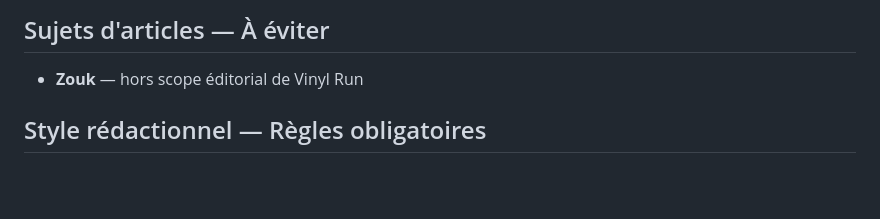
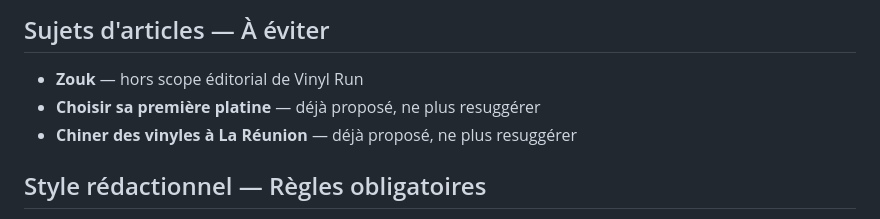
Before and after one commit to EDYHEAN/vinyl-run, a Markdown page: CLAUDE.md, the part around the change. GitHub-like rendering; blank space fills up the shorter version.

Commit message:
docs(claude): blacklist 2 sujets d'articles déjà proposés
Co-Authored-By: Claude Opus 4.8 <noreply@anthropic.com>

```diff
--- a/CLAUDE.md
+++ b/CLAUDE.md
@@ -125,6 +125,8 @@ Passe faite le 2026-07-06 sur toutes les pages existantes : ne pas ré-allonger.
 ## Sujets d'articles — À éviter
 
 - **Zouk** — hors scope éditorial de Vinyl Run
+- **Choisir sa première platine** — déjà proposé, ne plus resuggérer
+- **Chiner des vinyles à La Réunion** — déjà proposé, ne plus resuggérer
 
 ## Style rédactionnel — Règles obligatoires
 
```
